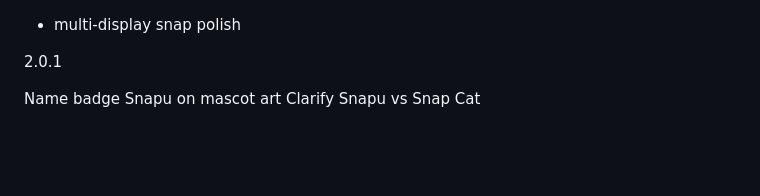
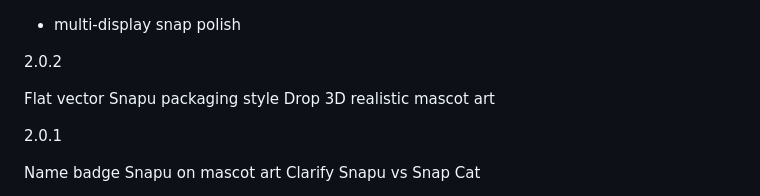
Before and after one commit to stevederico/snapcat, a Markdown page: CHANGELOG.md, the part around the change. GitHub-like rendering; blank space fills up the shorter version.

```diff
--- a/CHANGELOG.md
+++ b/CHANGELOG.md
@@ -1,4 +1,9 @@
 - multi-display snap polish
+
+2.0.2
+
+  Flat vector Snapu packaging style
+  Drop 3D realistic mascot art
 
 2.0.1
 
```
Also changed, not shown: docs/characters/README.md (+14 -19 lines), docs/characters/archive-snapu-3d.jpg (added), docs/characters/snap-cat.jpg, docs/characters/snapu-alt.jpg (added), docs/characters/snapu-icon.jpg, docs/characters/snapu-sticker.jpg (added), docs/characters/snapu.jpg, 1 other file.
